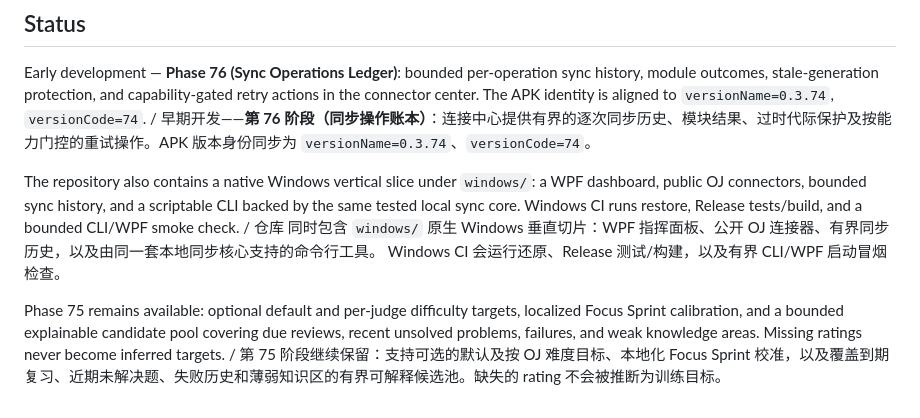
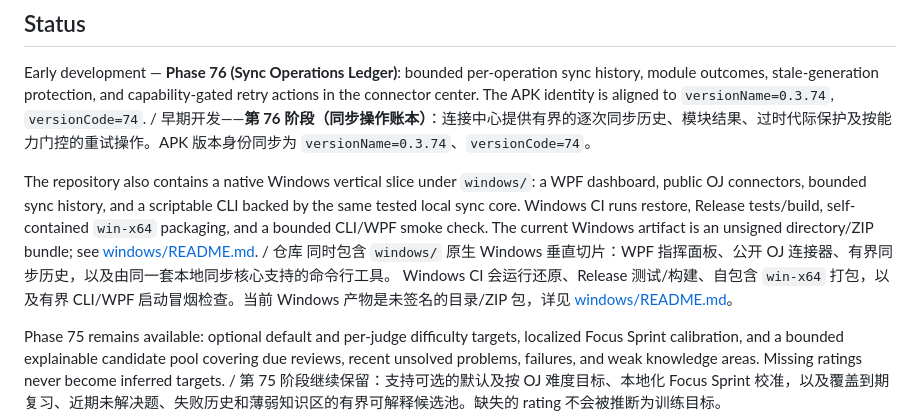
Before and after one commit to tangyixiao/OJ-NEXUS, a Markdown page: README.md, the part around the change. Drawn GitHub-style.

Commit message:
docs: document Windows package status

```diff
--- a/README.md
+++ b/README.md
@@ -32,9 +32,11 @@ center. The APK identity is aligned to `versionName=0.3.74`, `versionCode=74`. /
 
 The repository also contains a native Windows vertical slice under `windows/`: a WPF dashboard,
 public OJ connectors, bounded sync history, and a scriptable CLI backed by the same tested local
-sync core. Windows CI runs restore, Release tests/build, and a bounded CLI/WPF smoke check. / 仓库
+sync core. Windows CI runs restore, Release tests/build, self-contained `win-x64` packaging, and
+a bounded CLI/WPF smoke check. The current Windows artifact is an unsigned directory/ZIP bundle;
+see [windows/README.md](windows/README.md). / 仓库
 同时包含 `windows/` 原生 Windows 垂直切片：WPF 指挥面板、公开 OJ 连接器、有界同步历史，以及由同一套本地同步核心支持的命令行工具。
-Windows CI 会运行还原、Release 测试/构建，以及有界 CLI/WPF 启动冒烟检查。
+Windows CI 会运行还原、Release 测试/构建、自包含 `win-x64` 打包，以及有界 CLI/WPF 启动冒烟检查。当前 Windows 产物是未签名的目录/ZIP 包，详见 [windows/README.md](windows/README.md)。
 
 Phase 75 remains available: optional default and per-judge difficulty targets, localized Focus
 Sprint calibration, and a bounded explainable candidate pool covering due reviews, recent unsolved
```
